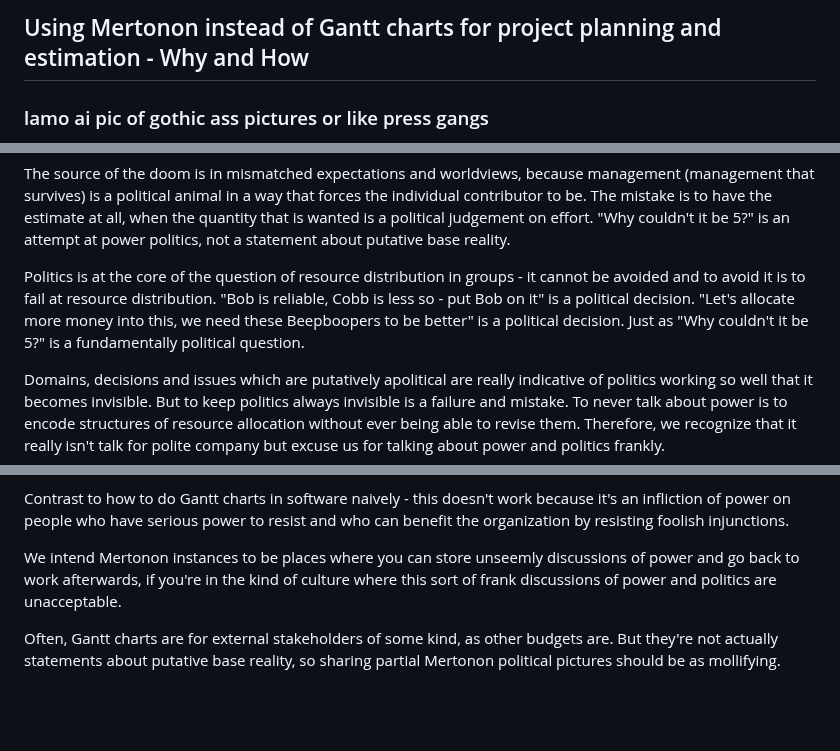
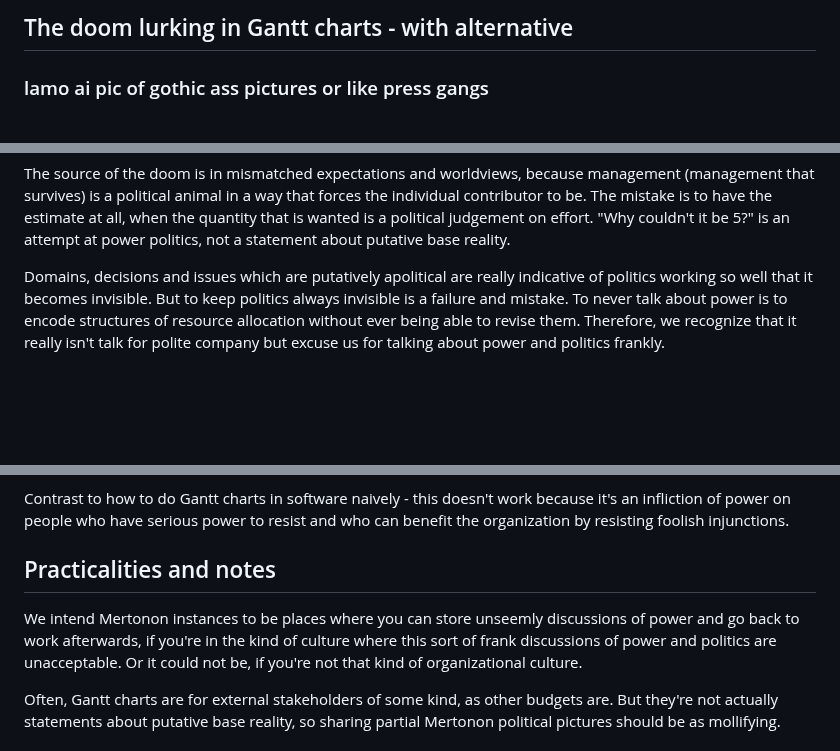
Before and after one commit to howonlee/mertonon, a Markdown page: essays/gantt.md, 3 parts joined by grey strips. Drawn GitHub-style; blank space fills up the shorter version.

Commit message:
thinking

```diff
--- a/essays/gantt.md
+++ b/essays/gantt.md
@@ -1,4 +1,4 @@
-Using Mertonon instead of Gantt charts for project planning and estimation - Why and How
+The doom lurking in Gantt charts - with alternative
 ---
 
 ### lamo ai pic of gothic ass pictures or like press gangs
@@ -16,8 +16,6 @@ If you're a callow youth, you give your offhand take. If you're not, you give a
 Doom!
 
 The source of the doom is in mismatched expectations and worldviews, because management (management that survives) is a political animal in a way that forces the individual contributor to be. The mistake is to have the estimate at all, when the quantity that is wanted is a political judgement on effort. "Why couldn't it be 5?" is an attempt at power politics, not a statement about putative base reality.
-
-Politics is at the core of the question of resource distribution in groups - it cannot be avoided and to avoid it is to fail at resource distribution. "Bob is reliable, Cobb is less so - put Bob on it" is a political decision. "Let's allocate more money into this, we need these Beepboopers to be better" is a political decision. Just as "Why couldn't it be 5?" is a fundamentally political question.
 
 Domains, decisions and issues which are putatively apolitical are really indicative of politics working so well that it becomes invisible. But to keep politics always invisible is a failure and mistake. To never talk about power is to encode structures of resource allocation without ever being able to revise them. Therefore, we recognize that it really isn't talk for polite company but excuse us for talking about power and politics frankly.
 
@@ -63,7 +61,9 @@ Mertonon is a new way to plan and budget for orgs, for any kind of budget. With
 
 Contrast to how to do Gantt charts in software naively - this doesn't work because it's an infliction of power on people who have serious power to resist and who can benefit the organization by resisting foolish injunctions.
 
-We intend Mertonon instances to be places where you can store unseemly discussions of power and go back to work afterwards, if you're in the kind of culture where this sort of frank discussions of power and politics are unacceptable.
+## Practicalities and notes
+
+We intend Mertonon instances to be places where you can store unseemly discussions of power and go back to work afterwards, if you're in the kind of culture where this sort of frank discussions of power and politics are unacceptable. Or it could not be, if you're not that kind of organizational culture.
 
 Often, Gantt charts are for external stakeholders of some kind, as other budgets are. But they're not actually statements about putative base reality, so sharing partial Mertonon political pictures should be as mollifying.
 
```
